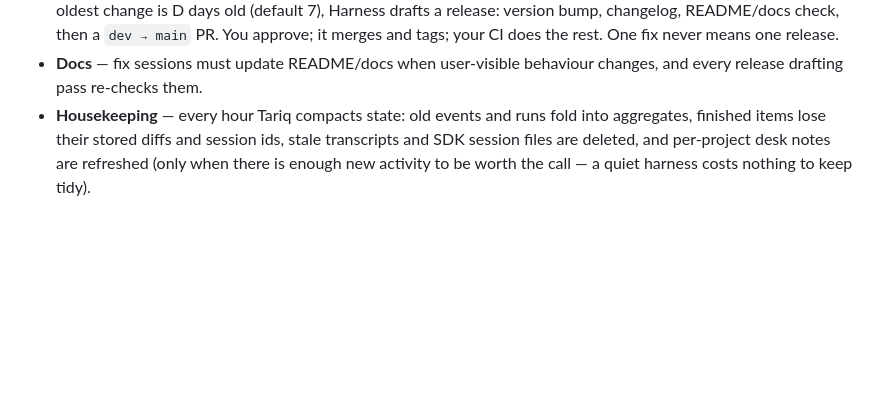
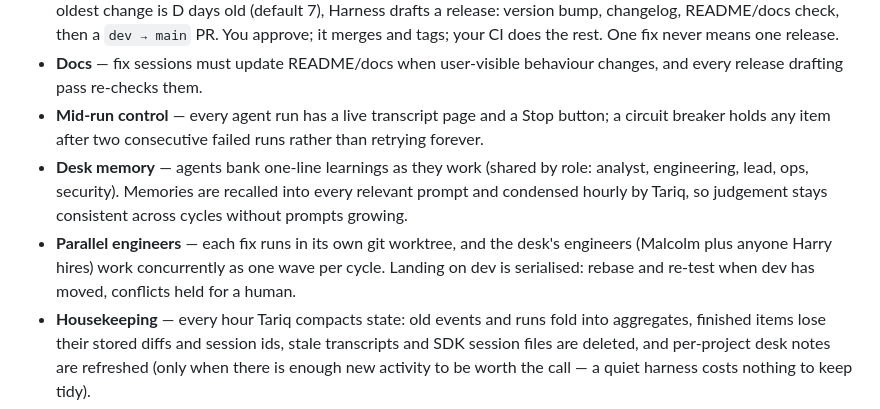
Before and after one commit to dannymcc/harness, a Markdown page: README.md, the part around the change. GitHub-like rendering; blank space fills up the shorter version.

Commit message:
docs: mid-run control, desk memory, parallel engineers
Claude-Session: https://claude.ai/code/session_01DxN58DcNjDyC8eDMGfPuZs

```diff
--- a/README.md
+++ b/README.md
@@ -50,6 +50,17 @@ anything network-facing.
   rest. One fix never means one release.
 - **Docs** — fix sessions must update README/docs when user-visible behaviour
   changes, and every release drafting pass re-checks them.
+- **Mid-run control** — every agent run has a live transcript page and a
+  Stop button; a circuit breaker holds any item after two consecutive
+  failed runs rather than retrying forever.
+- **Desk memory** — agents bank one-line learnings as they work (shared by
+  role: analyst, engineering, lead, ops, security). Memories are recalled
+  into every relevant prompt and condensed hourly by Tariq, so judgement
+  stays consistent across cycles without prompts growing.
+- **Parallel engineers** — each fix runs in its own git worktree, and the
+  desk's engineers (Malcolm plus anyone Harry hires) work concurrently as
+  one wave per cycle. Landing on dev is serialised: rebase and re-test when
+  dev has moved, conflicts held for a human.
 - **Housekeeping** — every hour Tariq compacts state: old events and runs
   fold into aggregates, finished items lose their stored diffs and session
   ids, stale transcripts and SDK session files are deleted, and per-project
```
